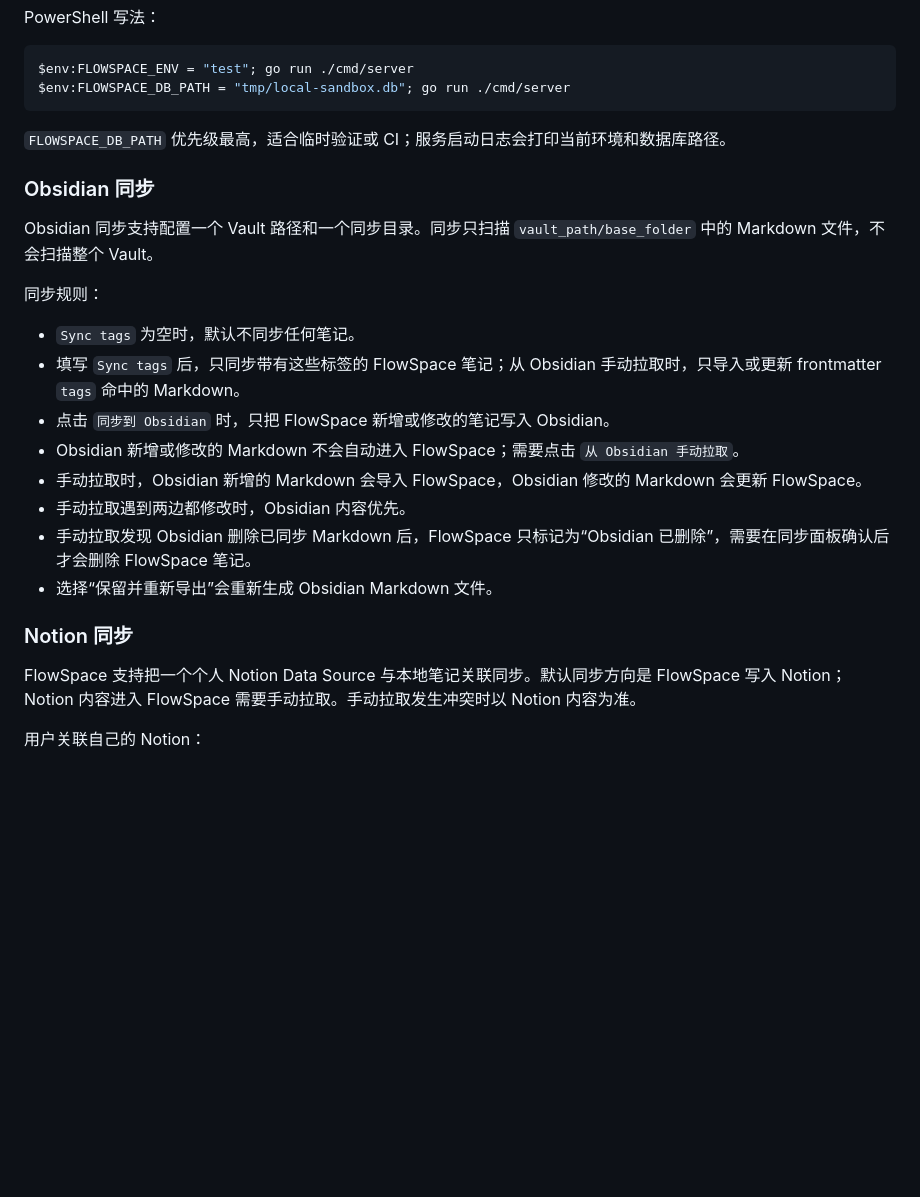
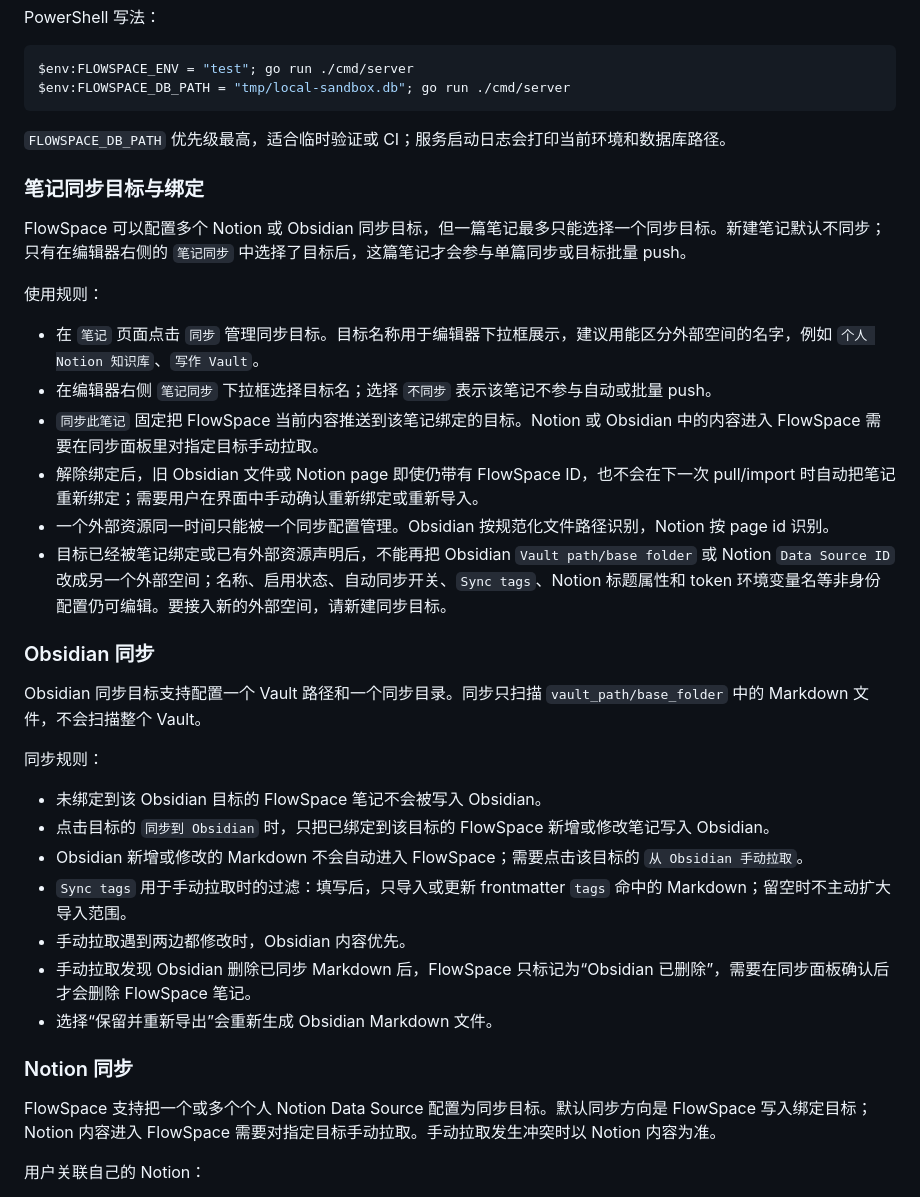
Before and after one commit to hujinrun-github/all_note, a Markdown page: README.md, the part around one of its changes. GitHub-like rendering; blank space fills up the shorter version.

Commit message:
docs: document single sync target behavior

```diff
--- a/README.md
+++ b/README.md
@@ -184,24 +184,36 @@ $env:FLOWSPACE_DB_PATH = "tmp/local-sandbox.db"; go run ./cmd/server
 
 `FLOWSPACE_DB_PATH` 优先级最高，适合临时验证或 CI；服务启动日志会打印当前环境和数据库路径。
 
+### 笔记同步目标与绑定
+
+FlowSpace 可以配置多个 Notion 或 Obsidian 同步目标，但一篇笔记最多只能选择一个同步目标。新建笔记默认不同步；只有在编辑器右侧的 `笔记同步` 中选择了目标后，这篇笔记才会参与单篇同步或目标批量 push。
+
+使用规则：
+
+- 在 `笔记` 页面点击 `同步` 管理同步目标。目标名称用于编辑器下拉框展示，建议用能区分外部空间的名字，例如 `个人 Notion 知识库`、`写作 Vault`。
+- 在编辑器右侧 `笔记同步` 下拉框选择目标名；选择 `不同步` 表示该笔记不参与自动或批量 push。
+- `同步此笔记` 固定把 FlowSpace 当前内容推送到该笔记绑定的目标。Notion 或 Obsidian 中的内容进入 FlowSpace 需要在同步面板里对指定目标手动拉取。
+- 解除绑定后，旧 Obsidian 文件或 Notion page 即使仍带有 FlowSpace ID，也不会在下一次 pull/import 时自动把笔记重新绑定；需要用户在界面中手动确认重新绑定或重新导入。
+- 一个外部资源同一时间只能被一个同步配置管理。Obsidian 按规范化文件路径识别，Notion 按 page id 识别。
+- 目标已经被笔记绑定或已有外部资源声明后，不能再把 Obsidian `Vault path/base folder` 或 Notion `Data Source ID` 改成另一个外部空间；名称、启用状态、自动同步开关、`Sync tags`、Notion 标题属性和 token 环境变量名等非身份配置仍可编辑。要接入新的外部空间，请新建同步目标。
+
 ### Obsidian 同步
 
-Obsidian 同步支持配置一个 Vault 路径和一个同步目录。同步只扫描 `vault_path/base_folder` 中的 Markdown 文件，不会扫描整个 Vault。
+Obsidian 同步目标支持配置一个 Vault 路径和一个同步目录。同步只扫描 `vault_path/base_folder` 中的 Markdown 文件，不会扫描整个 Vault。
 
 同步规则：
 
-- `Sync tags` 为空时，默认不同步任何笔记。
-- 填写 `Sync tags` 后，只同步带有这些标签的 FlowSpace 笔记；从 Obsidian 手动拉取时，只导入或更新 frontmatter `tags` 命中的 Markdown。
-- 点击 `同步到 Obsidian` 时，只把 FlowSpace 新增或修改的笔记写入 Obsidian。
-- Obsidian 新增或修改的 Markdown 不会自动进入 FlowSpace；需要点击 `从 Obsidian 手动拉取`。
-- 手动拉取时，Obsidian 新增的 Markdown 会导入 FlowSpace，Obsidian 修改的 Markdown 会更新 FlowSpace。
+- 未绑定到该 Obsidian 目标的 FlowSpace 笔记不会被写入 Obsidian。
+- 点击目标的 `同步到 Obsidian` 时，只把已绑定到该目标的 FlowSpace 新增或修改笔记写入 Obsidian。
+- Obsidian 新增或修改的 Markdown 不会自动进入 FlowSpace；需要点击该目标的 `从 Obsidian 手动拉取`。
+- `Sync tags` 用于手动拉取时的过滤：填写后，只导入或更新 frontmatter `tags` 命中的 Markdown；留空时不主动扩大导入范围。
 - 手动拉取遇到两边都修改时，Obsidian 内容优先。
 - 手动拉取发现 Obsidian 删除已同步 Markdown 后，FlowSpace 只标记为“Obsidian 已删除”，需要在同步面板确认后才会删除 FlowSpace 笔记。
 - 选择“保留并重新导出”会重新生成 Obsidian Markdown 文件。
 
 ### Notion 同步
 
-FlowSpace 支持把一个个人 Notion Data Source 与本地笔记关联同步。默认同步方向是 FlowSpace 写入 Notion；Notion 内容进入 FlowSpace 需要手动拉取。手动拉取发生冲突时以 Notion 内容为准。
+FlowSpace 支持把一个或多个个人 Notion Data Source 配置为同步目标。默认同步方向是 FlowSpace 写入绑定目标；Notion 内容进入 FlowSpace 需要对指定目标手动拉取。手动拉取发生冲突时以 Notion 内容为准。
 
 用户关联自己的 Notion：
 
```
Also changed, not shown: other parts of README.md (+11 -10 lines), docs/postgres-storage-design.md (+73 -2 lines).
